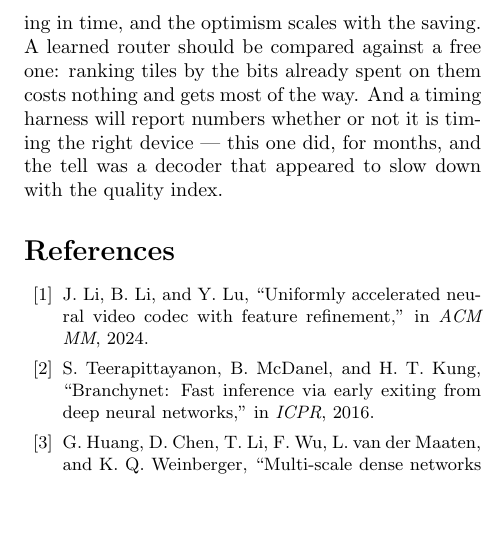
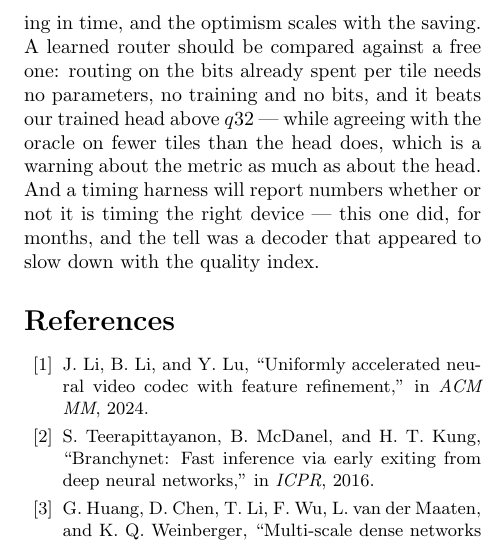
Before and after one commit to canerim/FLEX-FLOP, a LaTeX paper (paper/main.tex): part of one column of page 18 of 21, cut so that both start at the same text, the shorter picture padded with empty space. Compiled offline with pdfLaTeX; a LaTeX package or settings file that is missing is left out; a missing bibliography style is replaced by a similar one.

Commit message:
Conclusion: make the free-baseline caution say what was measured
'Ranking tiles by the bits already spent on them costs nothing and gets most of
the way' was written when the only evidence was a ranking probe handed the
oracle's histogram. The full rule beats the trained head above q32, and it does
so while agreeing with the oracle less often -- which is the part worth carrying
to another paper, because it is a warning about agreement as a metric and not
only about this head.

```diff
--- a/paper/main.tex
+++ b/paper/main.tex
@@ -1281,8 +1281,11 @@ most useful part of the result.
 
 And three cautions about measuring any of it. A saving in operations is an
 optimistic bound on a saving in time, and the optimism scales with the saving.
-A learned router should be compared against a free one: ranking tiles by the
-bits already spent on them costs nothing and gets most of the way. And a timing
+A learned router should be compared against a free one: routing on the bits
+already spent per tile needs no parameters, no training and no bits, and it beats
+our trained head above $q\RateRankBeatsFrom$ --- while agreeing with the oracle
+on fewer tiles than the head does, which is a warning about the metric as much as
+about the head. And a timing
 harness will report numbers whether or not it is timing the right device ---
 this one did, for months, and the tell was a decoder that appeared to slow down
 with the quality index.
```
Also changed, not shown: 2 other files.
